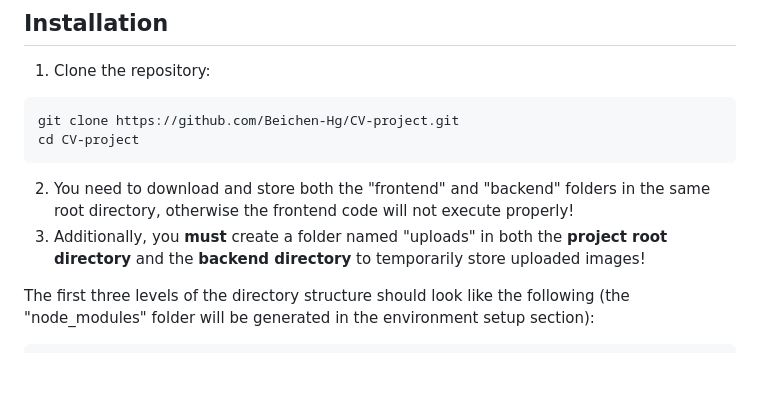
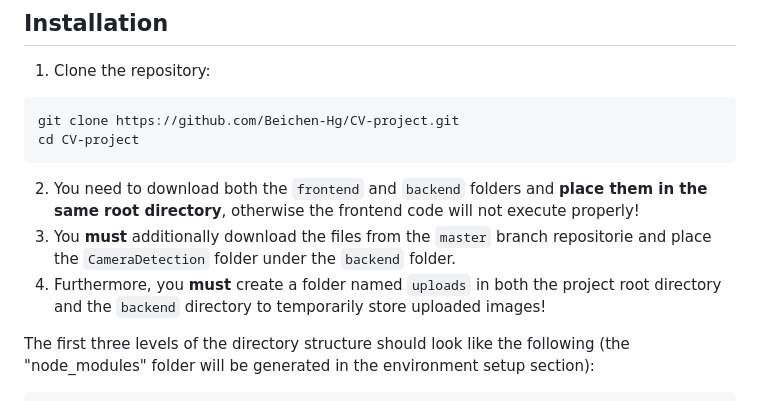
Before and after one commit to Beichen-Hg/CV-project, a Markdown page: README.md, the part around the change. Rendered like a GitHub page; blank space fills up the shorter version.

````diff
--- a/README.md
+++ b/README.md
@@ -50,8 +50,9 @@ This project provides a web-based application for real-time fruit detection and
 git clone https://github.com/Beichen-Hg/CV-project.git
 cd CV-project
 ```
-2. You need to download and store both the "frontend" and "backend" folders in the same root directory, otherwise the frontend code will not execute properly!
-3. Additionally, you **must** create a folder named "uploads" in both the **project root directory** and the **backend directory** to temporarily store uploaded images!
+2. You need to download both the `frontend` and `backend` folders and **place them in the same root directory**, otherwise the frontend code will not execute properly!
+3. You **must** additionally download the files from the `master` branch repositorie and place the `CameraDetection` folder under the `backend` folder.
+4. Furthermore, you **must** create a folder named `uploads` in both the project root directory and the `backend` directory to temporarily store uploaded images!
 
 The first three levels of the directory structure should look like the following (the "node_modules" folder will be generated in the environment setup section):
 ```text
````
